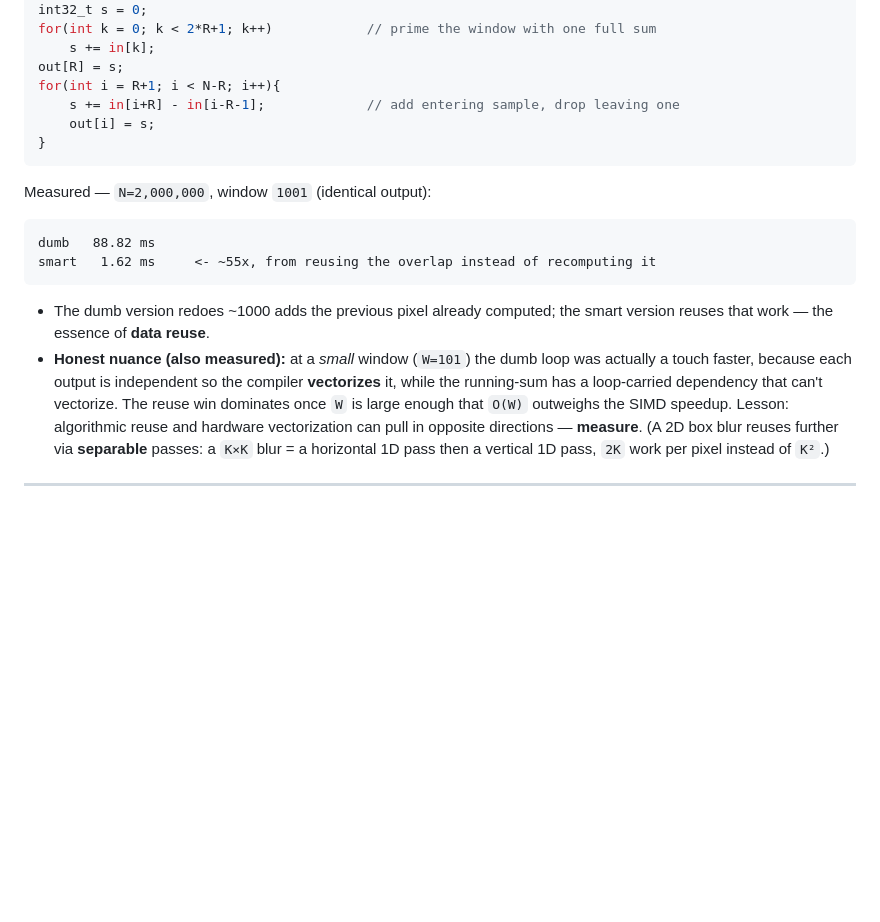
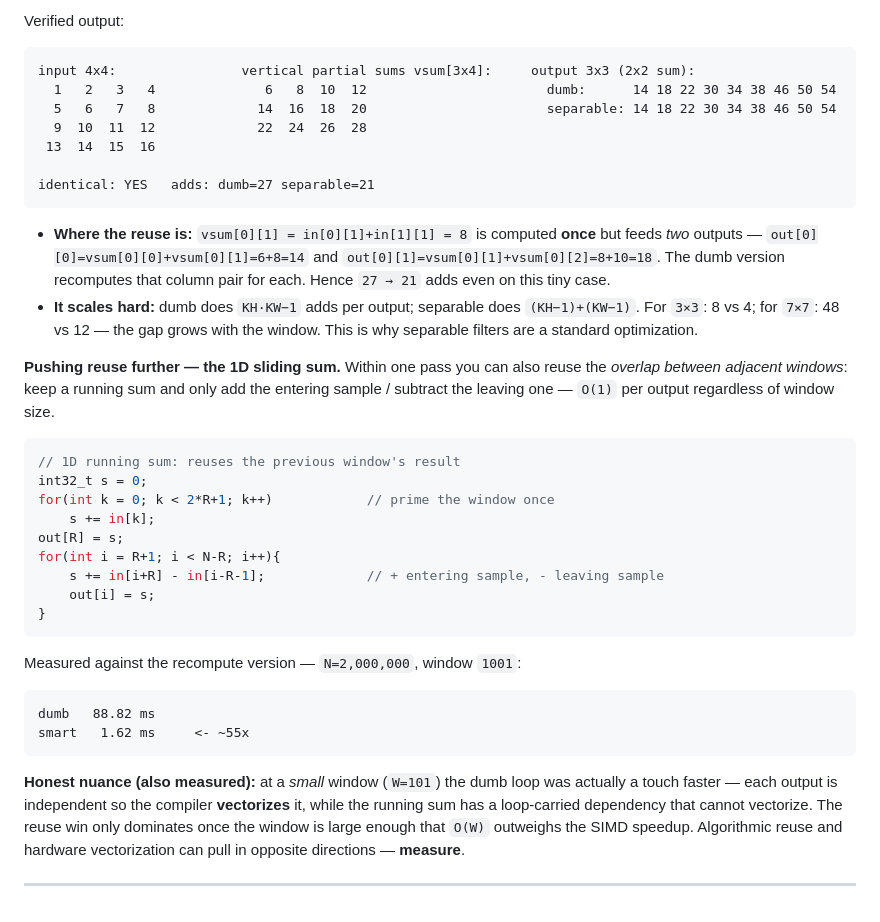
Before and after one commit to Yalee104/Programming-Review, a Markdown page: kernel_interview_prep.md, the part around one of its changes. GitHub-like rendering; blank space fills up the shorter version.

````diff
--- a/kernel_interview_prep.md
+++ b/kernel_interview_prep.md
@@ -1050,27 +1121,50 @@ for(int i = R; i < N-R; i++){
+Verified output:
+
+```
+input 4x4:                vertical partial sums vsum[3x4]:     output 3x3 (2x2 sum):
+  1   2   3   4              6   8  10  12                       dumb:      14 18 22 30 34 38 46 50 54
+  5   6   7   8             14  16  18  20                       separable: 14 18 22 30 34 38 46 50 54
+  9  10  11  12             22  24  26  28
+ 13  14  15  16
+
+identical: YES   adds: dumb=27 separable=21
+```
+
+- **Where the reuse is:** `vsum[0][1] = in[0][1]+in[1][1] = 8` is computed **once**
+  but feeds *two* outputs — `out[0][0]=vsum[0][0]+vsum[0][1]=6+8=14` and
+  `out[0][1]=vsum[0][1]+vsum[0][2]=8+10=18`. The dumb version recomputes that
+  column pair for each. Hence `27 → 21` adds even on this tiny case.
+- **It scales hard:** dumb does `KH·KW−1` adds per output; separable does
+  `(KH−1)+(KW−1)`. For `3×3`: 8 vs 4; for `7×7`: 48 vs 12 — the gap grows with the
+  window. This is why separable filters are a standard optimization.
+
+**Pushing reuse further — the 1D sliding sum.** Within one pass you can also reuse
+the *overlap between adjacent windows*: keep a running sum and only add the
+entering sample / subtract the leaving one — `O(1)` per output regardless of window
+size.
+
+```cpp
+// 1D running sum: reuses the previous window's result
 int32_t s = 0;
-for(int k = 0; k < 2*R+1; k++)            // prime the window with one full sum
+for(int k = 0; k < 2*R+1; k++)            // prime the window once
     s += in[k];
 out[R] = s;
 for(int i = R+1; i < N-R; i++){
-    s += in[i+R] - in[i-R-1];             // add entering sample, drop leaving one
+    s += in[i+R] - in[i-R-1];             // + entering sample, - leaving sample
     out[i] = s;
 }
 ```
 
-Measured — `N=2,000,000`, window `1001` (identical output):
+Measured against the recompute version — `N=2,000,000`, window `1001`:
 ```
 dumb   88.82 ms
-smart   1.62 ms     <- ~55x, from reusing the overlap instead of recomputing it
+smart   1.62 ms     <- ~55x
 ```
-- The dumb version redoes ~1000 adds the previous pixel already computed; the
-  smart version reuses that work — the essence of **data reuse**.
-- **Honest nuance (also measured):** at a *small* window (`W=101`) the dumb loop
-  was actually a touch faster, because each output is independent so the compiler
-  **vectorizes** it, while the running-sum has a loop-carried dependency that
-  can't vectorize. The reuse win dominates once `W` is large enough that `O(W)`
-  outweighs the SIMD speedup. Lesson: algorithmic reuse and hardware
-  vectorization can pull in opposite directions — **measure**. (A 2D box blur
-  reuses further via **separable** passes: a `K×K` blur = a horizontal 1D pass
-  then a vertical 1D pass, `2K` work per pixel instead of `K²`.)
+**Honest nuance (also measured):** at a *small* window (`W=101`) the dumb loop was
+actually a touch faster — each output is independent so the compiler **vectorizes**
+it, while the running sum has a loop-carried dependency that cannot vectorize. The
+reuse win only dominates once the window is large enough that `O(W)` outweighs the
+SIMD speedup. Algorithmic reuse and hardware vectorization can pull in opposite
+directions — **measure**.
 
 ---
````
Also changed, not shown: other parts of kernel_interview_prep.md (+82 -11 lines).
